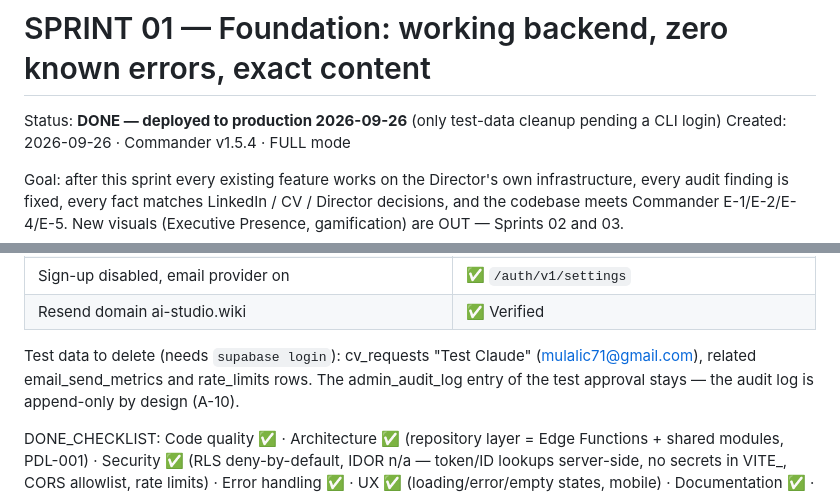
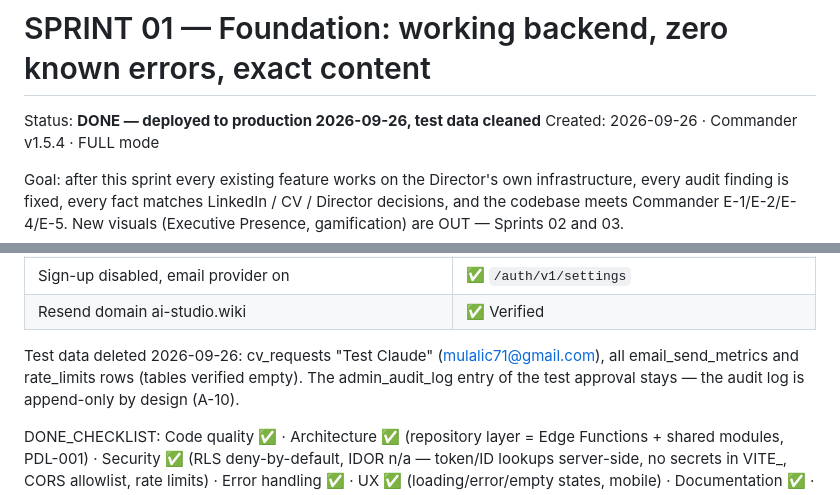
Before and after one commit to mulalicd/personal-web-page, a Markdown page: sprints/SPRINT_01.md, 2 parts joined by grey strips. GitHub-like rendering.

Commit message:
docs: Sprint 01 test data cleaned
Co-Authored-By: Claude Opus 5.5 <noreply@anthropic.com>

```diff
--- a/sprints/SPRINT_01.md
+++ b/sprints/SPRINT_01.md
@@ -1,5 +1,5 @@
 # SPRINT 01 — Foundation: working backend, zero known errors, exact content
-Status: **DONE — deployed to production 2026-09-26** (only test-data cleanup pending a CLI login)
+Status: **DONE — deployed to production 2026-09-26, test data cleaned**
 Created: 2026-09-26 · Commander v1.5.4 · FULL mode
 
 Goal: after this sprint every existing feature works on the Director's own
@@ -189,8 +189,8 @@ New rules suggested by this sprint:     see corrections/SPRINT_01_LESSONS.md
 | Sign-up disabled, email provider on | ✅ `/auth/v1/settings` |
 | Resend domain ai-studio.wiki | ✅ Verified |
 
-Test data to delete (needs `supabase login`): cv_requests "Test Claude"
-(mulalic71@gmail.com), related email_send_metrics and rate_limits rows.
+Test data deleted 2026-09-26: cv_requests "Test Claude" (mulalic71@gmail.com),
+all email_send_metrics and rate_limits rows (tables verified empty).
 The admin_audit_log entry of the test approval stays — the audit log is
 append-only by design (A-10).
 
```
